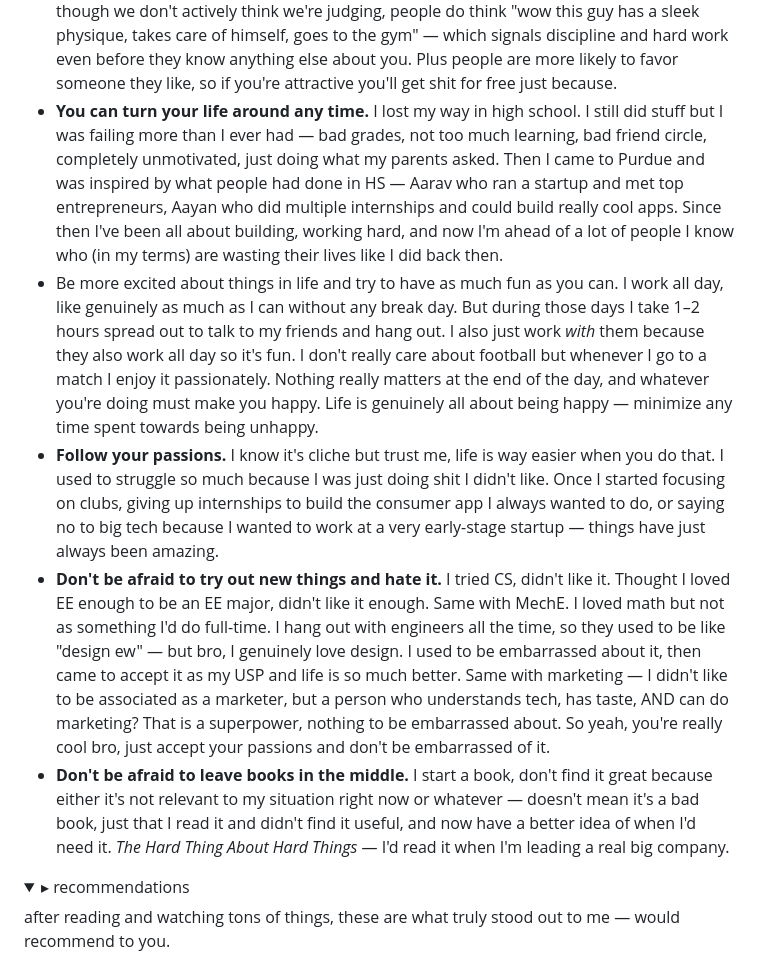
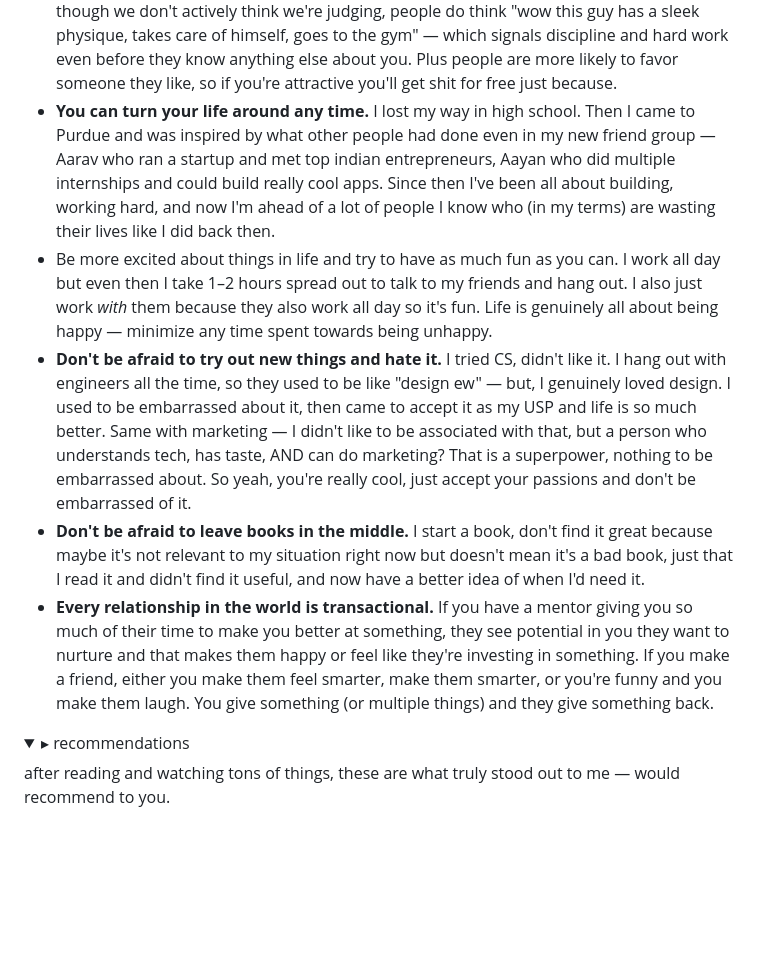
Before and after one commit to riddhiigupta/portfolio-website, a Markdown page: content/p5.md, the part around one of its changes. Drawn GitHub-style; folded sections open; blank space fills up the shorter version.

```diff
--- a/content/p5.md
+++ b/content/p5.md
@@ -46,9 +47,9 @@
 - Your body is the first way people judge your competence before you even speak. Even though we don't actively think we're judging, people do think "wow this guy has a sleek physique, takes care of himself, goes to the gym" — which signals discipline and hard work even before they know anything else about you. Plus people are more likely to favor someone they like, so if you're attractive you'll get shit for free just because.
-- **You can turn your life around any time.** I lost my way in high school. I still did stuff but I was failing more than I ever had — bad grades, not too much learning, bad friend circle, completely unmotivated, just doing what my parents asked. Then I came to Purdue and was inspired by what people had done in HS — Aarav who ran a startup and met top entrepreneurs, Aayan who did multiple internships and could build really cool apps. Since then I've been all about building, working hard, and now I'm ahead of a lot of people I know who (in my terms) are wasting their lives like I did back then.
-- Be more excited about things in life and try to have as much fun as you can. I work all day, like genuinely as much as I can without any break day. But during those days I take 1–2 hours spread out to talk to my friends and hang out. I also just work *with* them because they also work all day so it's fun. I don't really care about football but whenever I go to a match I enjoy it passionately. Nothing really matters at the end of the day, and whatever you're doing must make you happy. Life is genuinely all about being happy — minimize any time spent towards being unhappy.
-- **Follow your passions.** I know it's cliche but trust me, life is way easier when you do that. I used to struggle so much because I was just doing shit I didn't like. Once I started focusing on clubs, giving up internships to build the consumer app I always wanted to do, or saying no to big tech because I wanted to work at a very early-stage startup — things have just always been amazing.
-- **Don't be afraid to try out new things and hate it.** I tried CS, didn't like it. Thought I loved EE enough to be an EE major, didn't like it enough. Same with MechE. I loved math but not as something I'd do full-time. I hang out with engineers all the time, so they used to be like "design ew" — but bro, I genuinely love design. I used to be embarrassed about it, then came to accept it as my USP and life is so much better. Same with marketing — I didn't like to be associated as a marketer, but a person who understands tech, has taste, AND can do marketing? That is a superpower, nothing to be embarrassed about. So yeah, you're really cool bro, just accept your passions and don't be embarrassed of it.
-- **Don't be afraid to leave books in the middle.** I start a book, don't find it great because either it's not relevant to my situation right now or whatever — doesn't mean it's a bad book, just that I read it and didn't find it useful, and now have a better idea of when I'd need it. *The Hard Thing About Hard Things* — I'd read it when I'm leading a real big company.
+- **You can turn your life around any time.** I lost my way in high school. Then I came to Purdue and was inspired by what other people had done even in my new friend group — Aarav who ran a startup and met top indian entrepreneurs, Aayan who did multiple internships and could build really cool apps. Since then I've been all about building, working hard, and now I'm ahead of a lot of people I know who (in my terms) are wasting their lives like I did back then.
+- Be more excited about things in life and try to have as much fun as you can. I work all day but even then I take 1–2 hours spread out to talk to my friends and hang out. I also just work *with* them because they also work all day so it's fun. Life is genuinely all about being happy — minimize any time spent towards being unhappy.
+- **Don't be afraid to try out new things and hate it.** I tried CS, didn't like it. I hang out with engineers all the time, so they used to be like "design ew" — but, I genuinely loved design. I used to be embarrassed about it, then came to accept it as my USP and life is so much better. Same with marketing — I didn't like to be associated with that, but a person who understands tech, has taste, AND can do marketing? That is a superpower, nothing to be embarrassed about. So yeah, you're really cool, just accept your passions and don't be embarrassed of it.
+- **Don't be afraid to leave books in the middle.** I start a book, don't find it great because maybe it's not relevant to my situation right now but doesn't mean it's a bad book, just that I read it and didn't find it useful, and now have a better idea of when I'd need it.
+- **Every relationship in the world is transactional.** If you have a mentor giving you so much of their time to make you better at something, they see potential in you they want to nurture and that makes them happy or feel like they're investing in something. If you make a friend, either you make them feel smarter, make them smarter, or you're funny and you make them laugh. You give something (or multiple things) and they give something back.
 
 </details>
 
```
Also changed, not shown: other parts of content/p5.md (+25 -24 lines).
